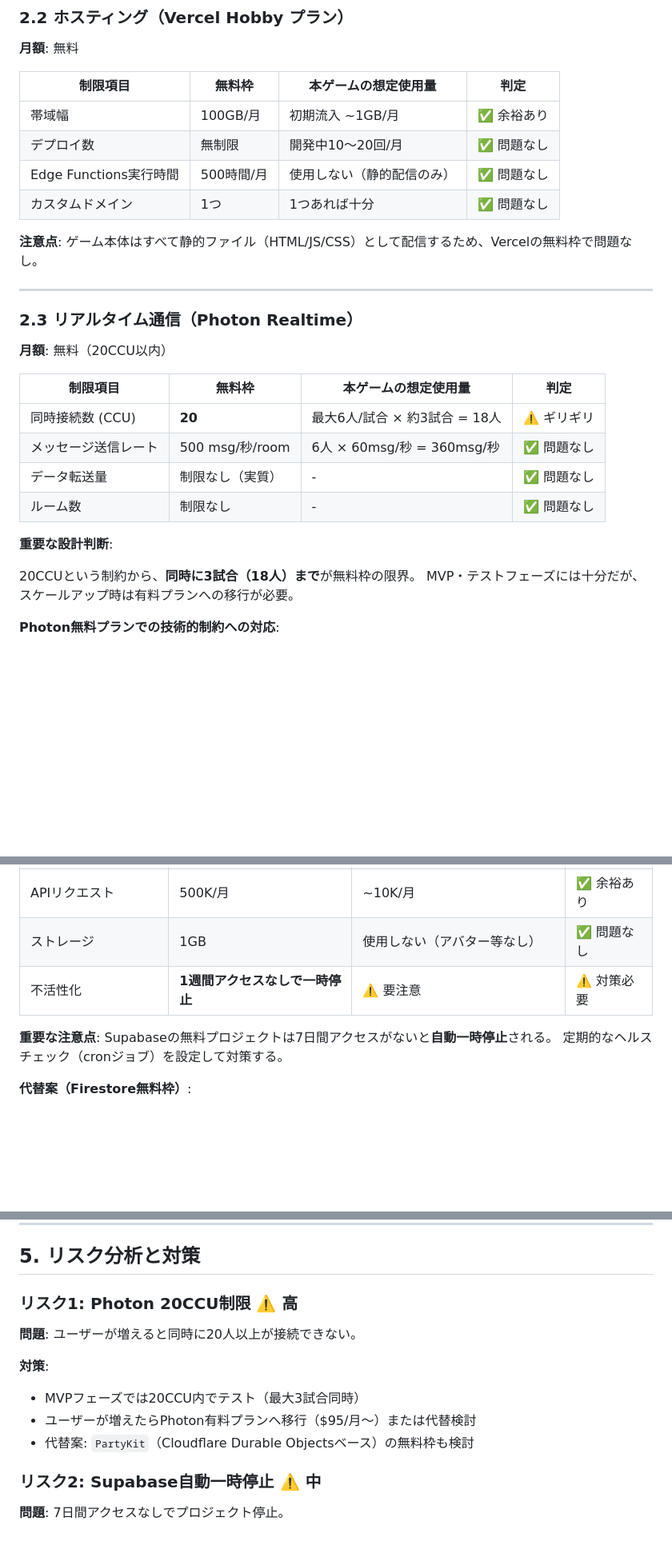
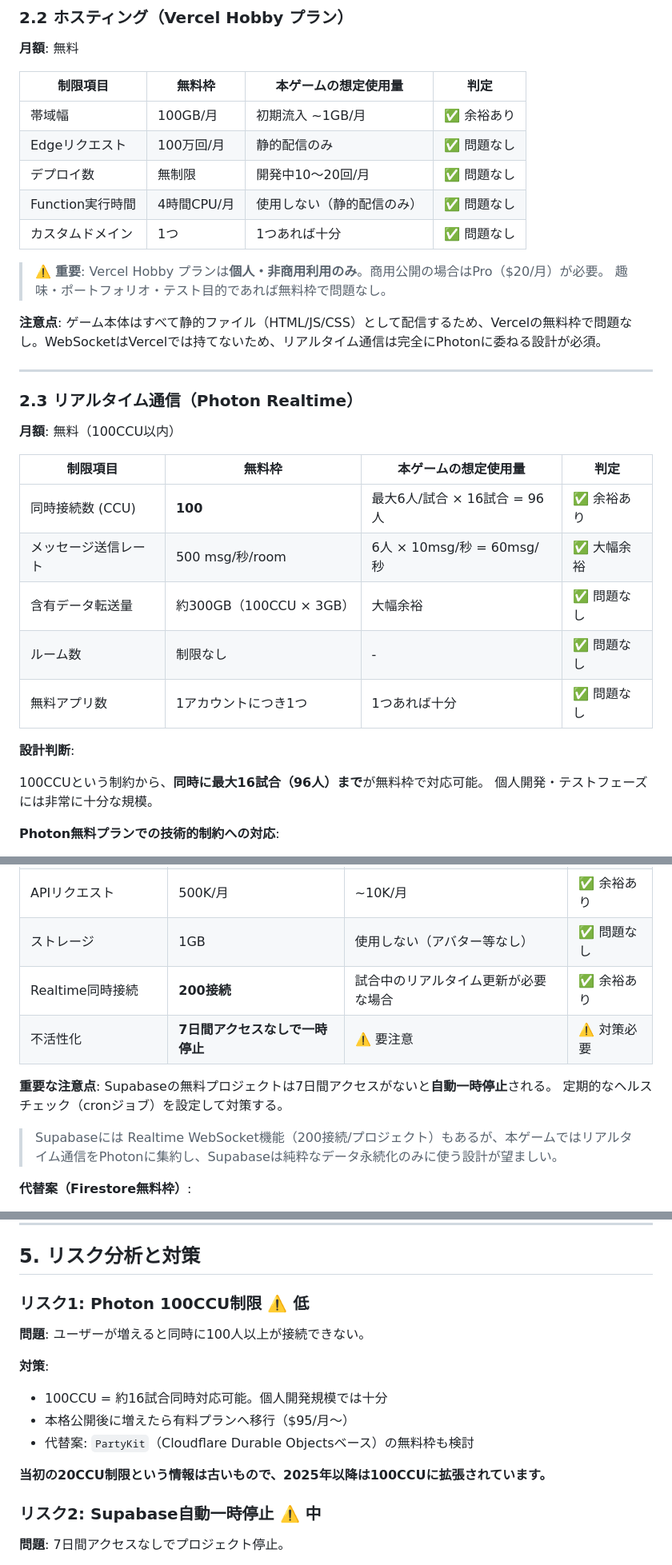
Before and after one commit to HongdongGaoban/LaserButlerOnline, a Markdown page: GAME_PLAN.md, 3 parts joined by grey strips. Shown at 80% size. Rendered like a GitHub page; blank space fills up the shorter version.

Commit message:
fix: update GAME_PLAN.md with accurate free tier limits from research
Key corrections:
- Photon: free tier is 100 CCU (not 20), enabling ~16 simultaneous matches
- Vercel: add non-commercial-only restriction warning for Hobby plan
- Cloud Run: clarify 1 GiB egress limit requires assets served from Vercel only
- Supabase: add 200 concurrent Realtime connections detail
- Downgrade Photon CCU risk from High to Low given updated limits

https://claude.ai/code/session_01R8AttbxE7cyNvHMHZcmuYN

```diff
--- a/GAME_PLAN.md
+++ b/GAME_PLAN.md
@@ -46,29 +46,34 @@
 | 制限項目 | 無料枠 | 本ゲームの想定使用量 | 判定 |
 |---|---|---|---|
 | 帯域幅 | 100GB/月 | 初期流入 ~1GB/月 | ✅ 余裕あり |
+| Edgeリクエスト | 100万回/月 | 静的配信のみ | ✅ 問題なし |
 | デプロイ数 | 無制限 | 開発中10〜20回/月 | ✅ 問題なし |
-| Edge Functions実行時間 | 500時間/月 | 使用しない（静的配信のみ） | ✅ 問題なし |
+| Function実行時間 | 4時間CPU/月 | 使用しない（静的配信のみ） | ✅ 問題なし |
 | カスタムドメイン | 1つ | 1つあれば十分 | ✅ 問題なし |
 
-**注意点**: ゲーム本体はすべて静的ファイル（HTML/JS/CSS）として配信するため、Vercelの無料枠で問題なし。
+> ⚠️ **重要**: Vercel Hobby プランは**個人・非商用利用のみ**。商用公開の場合はPro（$20/月）が必要。
+> 趣味・ポートフォリオ・テスト目的であれば無料枠で問題なし。
+
+**注意点**: ゲーム本体はすべて静的ファイル（HTML/JS/CSS）として配信するため、Vercelの無料枠で問題なし。WebSocketはVercelでは持てないため、リアルタイム通信は完全にPhotonに委ねる設計が必須。
 
 ---
 
 ### 2.3 リアルタイム通信（Photon Realtime）
 
-**月額**: 無料（20CCU以内）
+**月額**: 無料（100CCU以内）
 
 | 制限項目 | 無料枠 | 本ゲームの想定使用量 | 判定 |
 |---|---|---|---|
-| 同時接続数 (CCU) | **20** | 最大6人/試合 × 約3試合 = 18人 | ⚠️ ギリギリ |
-| メッセージ送信レート | 500 msg/秒/room | 6人 × 60msg/秒 = 360msg/秒 | ✅ 問題なし |
-| データ転送量 | 制限なし（実質） | - | ✅ 問題なし |
+| 同時接続数 (CCU) | **100** | 最大6人/試合 × 16試合 = 96人 | ✅ 余裕あり |
+| メッセージ送信レート | 500 msg/秒/room | 6人 × 10msg/秒 = 60msg/秒 | ✅ 大幅余裕 |
+| 含有データ転送量 | 約300GB（100CCU × 3GB） | 大幅余裕 | ✅ 問題なし |
 | ルーム数 | 制限なし | - | ✅ 問題なし |
+| 無料アプリ数 | 1アカウントにつき1つ | 1つあれば十分 | ✅ 問題なし |
 
-**重要な設計判断**:
+**設計判断**:
 
-20CCUという制約から、**同時に3試合（18人）まで**が無料枠の限界。
-MVP・テストフェーズには十分だが、スケールアップ時は有料プランへの移行が必要。
+100CCUという制約から、**同時に最大16試合（96人）まで**が無料枠で対応可能。
+個人開発・テストフェーズには非常に十分な規模。
 
 **Photon無料プランでの技術的制約への対応**:
 - 送信頻度を抑える差分同期（位置が変化したときのみ送信）で帯域節約
@@ -101,10 +106,13 @@ MVP・テストフェーズには十分だが、スケールアップ時は有
 | 月次アクティブユーザー | 50,000 | 初期は100〜1000人 | ✅ 余裕あり |
 | APIリクエスト | 500K/月 | ~10K/月 | ✅ 余裕あり |
 | ストレージ | 1GB | 使用しない（アバター等なし） | ✅ 問題なし |
-| 不活性化 | **1週間アクセスなしで一時停止** | ⚠️ 要注意 | ⚠️ 対策必要 |
+| Realtime同時接続 | **200接続** | 試合中のリアルタイム更新が必要な場合 | ✅ 余裕あり |
+| 不活性化 | **7日間アクセスなしで一時停止** | ⚠️ 要注意 | ⚠️ 対策必要 |
 
 **重要な注意点**: Supabaseの無料プロジェクトは7日間アクセスがないと**自動一時停止**される。
 定期的なヘルスチェック（cronジョブ）を設定して対策する。
+
+> Supabaseには Realtime WebSocket機能（200接続/プロジェクト）もあるが、本ゲームではリアルタイム通信をPhotonに集約し、Supabaseは純粋なデータ永続化のみに使う設計が望ましい。
 
 **代替案（Firestore無料枠）**:
 - 読み取り: 50,000回/日
@@ -224,14 +232,16 @@ MVP・テストフェーズには十分だが、スケールアップ時は有
 
 ## 5. リスク分析と対策
 
-### リスク1: Photon 20CCU制限 ⚠️ 高
+### リスク1: Photon 100CCU制限 ⚠️ 低
 
-**問題**: ユーザーが増えると同時に20人以上が接続できない。
+**問題**: ユーザーが増えると同時に100人以上が接続できない。
 
 **対策**:
-- MVPフェーズでは20CCU内でテスト（最大3試合同時）
-- ユーザーが増えたらPhoton有料プランへ移行（$95/月〜）または代替検討
+- 100CCU = 約16試合同時対応可能。個人開発規模では十分
+- 本格公開後に増えたら有料プランへ移行（$95/月〜）
 - 代替案: `PartyKit`（Cloudflare Durable Objectsベース）の無料枠も検討
+
+**当初の20CCU制限という情報は古いもので、2025年以降は100CCUに拡張されています。**
 
 ### リスク2: Supabase自動一時停止 ⚠️ 中
 
```
Also changed, not shown: other parts of GAME_PLAN.md (+2 -2 lines).
